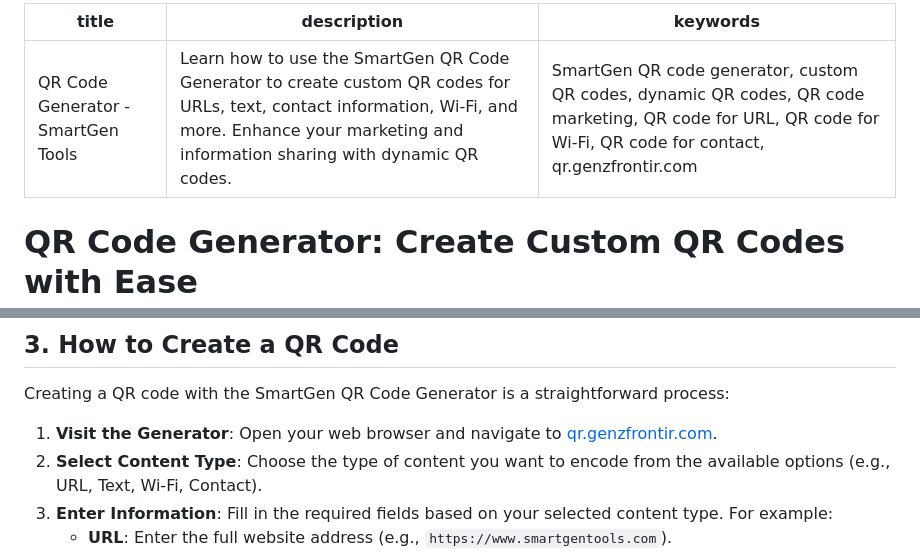
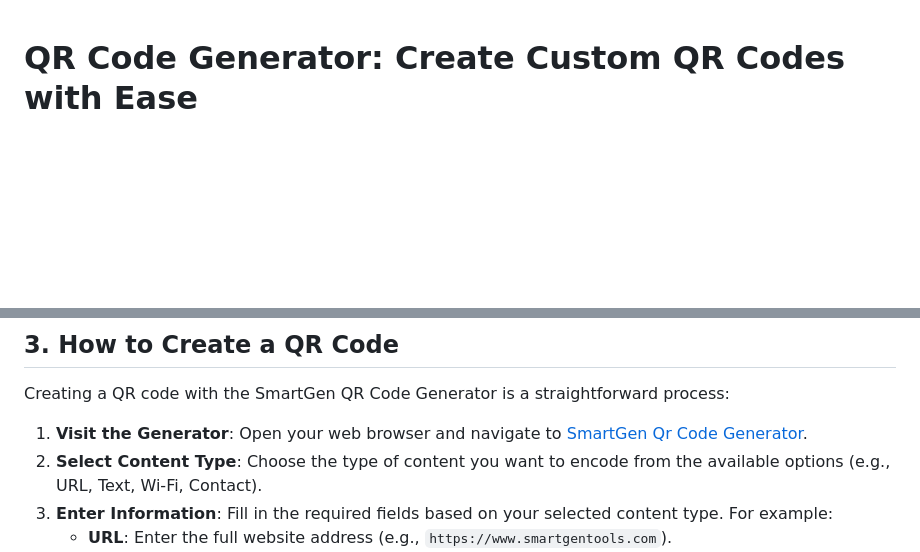
Before and after one commit to bayeziddev/smartGenDocs, a Markdown page: docs/tools/qr-generator.md, 2 parts joined by grey strips. GitHub-like rendering; blank space fills up the shorter version.

```diff
--- a/docs/tools/qr-generator.md
+++ b/docs/tools/qr-generator.md
@@ -1,9 +1,3 @@
----
-title: QR Code Generator - SmartGen Tools
-description: Learn how to use the SmartGen QR Code Generator to create custom QR codes for URLs, text, contact information, Wi-Fi, and more. Enhance your marketing and information sharing with dynamic QR codes.
-keywords: SmartGen QR code generator, custom QR codes, dynamic QR codes, QR code marketing, QR code for URL, QR code for Wi-Fi, QR code for contact, qr.genzfrontir.com
----
-
 # QR Code Generator: Create Custom QR Codes with Ease
 
 In today's fast-paced digital world, QR codes offer a quick and efficient way to bridge the gap between physical and digital information. The **SmartGen QR Code Generator** is a powerful and user-friendly tool designed to help you create custom QR codes for a wide range of purposes, from sharing website links to providing Wi-Fi access.
@@ -28,7 +22,7 @@ The SmartGen QR Code Generator at [qr.genzfrontir.com](https://qr.genzfrontir.co
 
 Creating a QR code with the SmartGen QR Code Generator is a straightforward process:
 
-1.  **Visit the Generator**: Open your web browser and navigate to [qr.genzfrontir.com](https://qr.genzfrontir.com).
+1.  **Visit the Generator**: Open your web browser and navigate to [SmartGen Qr Code Generator](https://smartgentools.com/qr-generator/).
 2.  **Select Content Type**: Choose the type of content you want to encode from the available options (e.g., URL, Text, Wi-Fi, Contact).
 3.  **Enter Information**: Fill in the required fields based on your selected content type. For example:
     *   **URL**: Enter the full website address (e.g., `https://www.smartgentools.com`).
```
